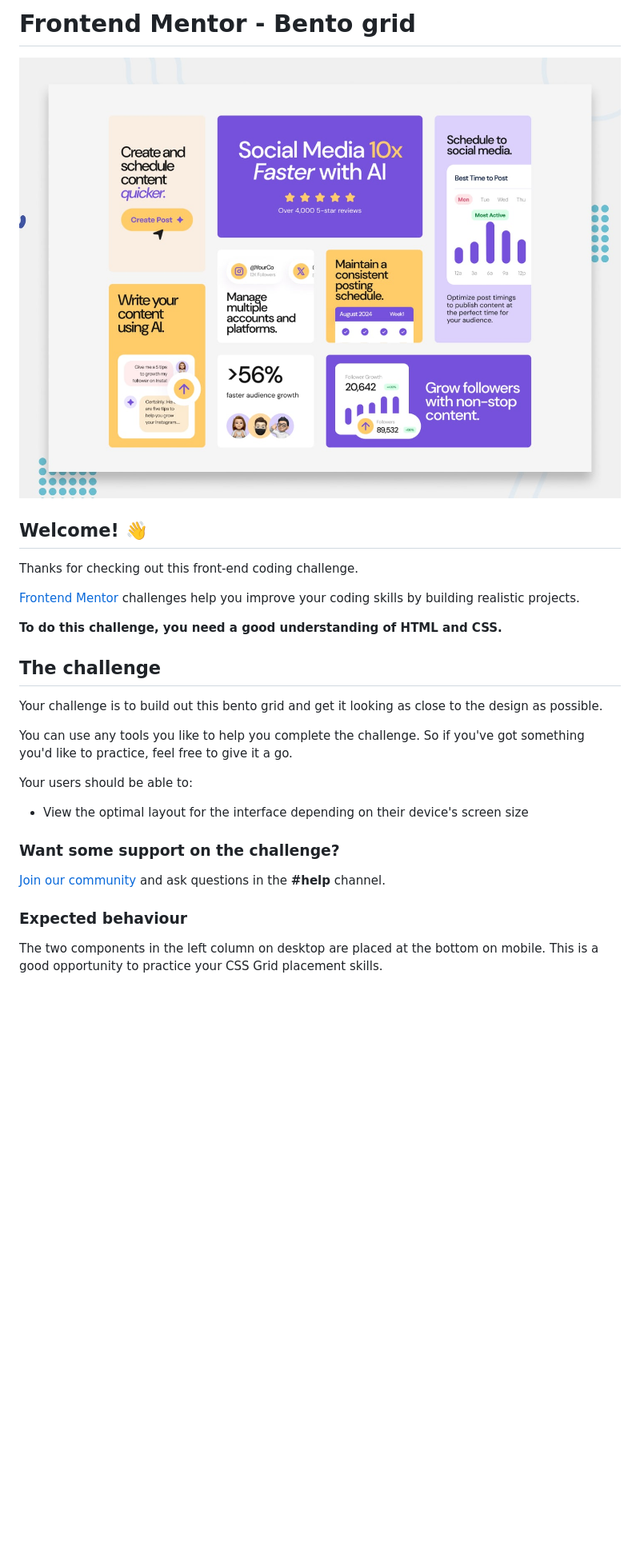
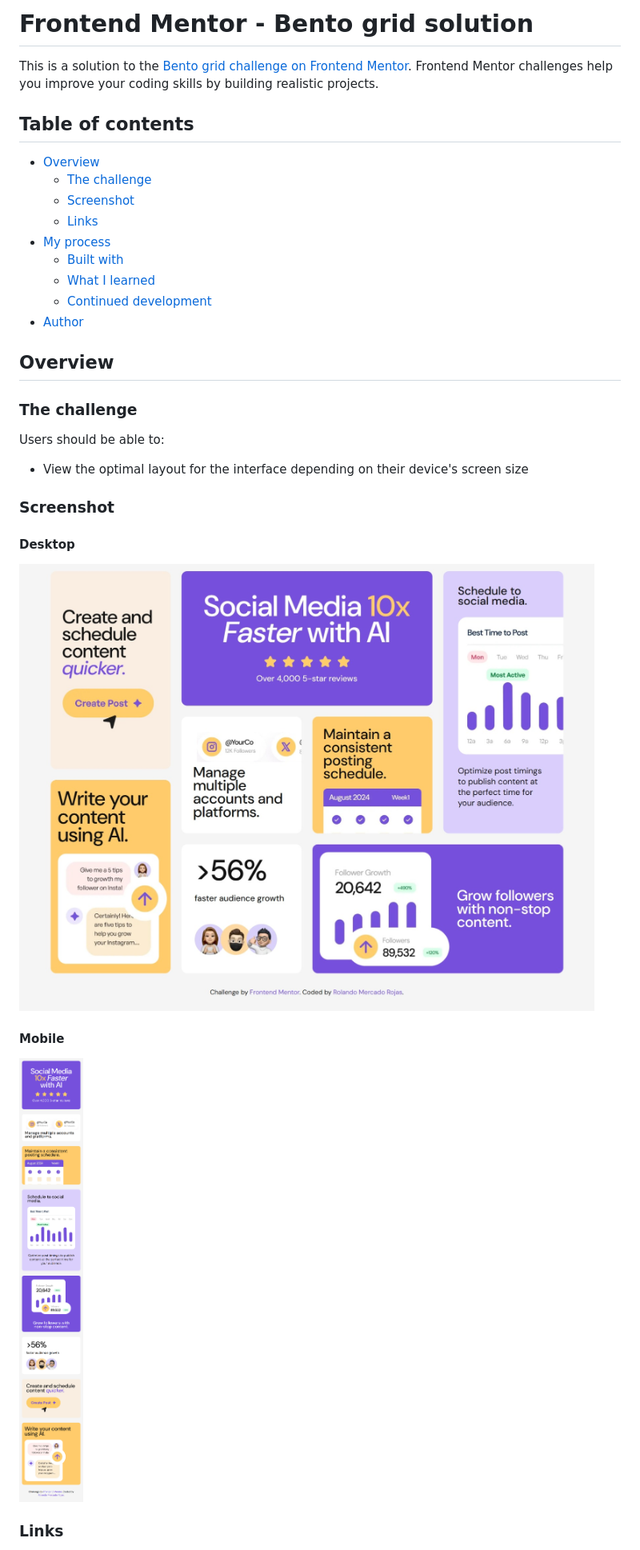
Before and after one commit to rolando2012/fm-bento-grid, a Markdown page: README.md, the part around one of its changes. Shown at 80% size. GitHub-like rendering; pictures changed too: screenshots/desktop.jpeg (added), screenshots/mobile.png (added); blank space fills up the shorter version.

Commit message:
docs: complete README with project details and screenshots

```diff
--- a/README.md
+++ b/README.md
@@ -1,30 +1,34 @@
-# Frontend Mentor - Bento grid
+# Frontend Mentor - Bento grid solution
 
-![Design preview for the Bento grid coding challenge](./preview.jpg)
+This is a solution to the [Bento grid challenge on Frontend Mentor](https://www.frontendmentor.io/challenges/bento-grid-RMydElrlOj). Frontend Mentor challenges help you improve your coding skills by building realistic projects.
 
-## Welcome! 👋
+## Table of contents
 
-Thanks for checking out this front-end coding challenge.
+- [Overview](#overview)
+  - [The challenge](#the-challenge)
+  - [Screenshot](#screenshot)
+  - [Links](#links)
+- [My process](#my-process)
+  - [Built with](#built-with)
+  - [What I learned](#what-i-learned)
+  - [Continued development](#continued-development)
+- [Author](#author)
 
-[Frontend Mentor](https://www.frontendmentor.io) challenges help you improve your coding skills by building realistic projects.
+## Overview
 
-**To do this challenge, you need a good understanding of HTML and CSS.**
+### The challenge
 
-## The challenge
-
-Your challenge is to build out this bento grid and get it looking as close to the design as possible.
-
-You can use any tools you like to help you complete the challenge. So if you've got something you'd like to practice, feel free to give it a go.
-
-Your users should be able to:
+Users should be able to:
 
 - View the optimal layout for the interface depending on their device's screen size
 
-### Want some support on the challenge?
+### Screenshot
 
-[Join our community](https://www.frontendmentor.io/community) and ask questions in the **#help** channel.
+#### Desktop
+![Desktop view](./screenshots/desktop.jpeg)
 
-### Expected behaviour
+#### Mobile
+![Mobile view](./screenshots/mobile.png)
 
-The two components in the left column on desktop are placed at the bottom on mobile. This is a good opportunity to practice your CSS Grid placement skills.
+### Links
 
```
Also changed, not shown: other parts of README.md (+49 -67 lines), README-template.md (deleted, +0 -110 lines).
